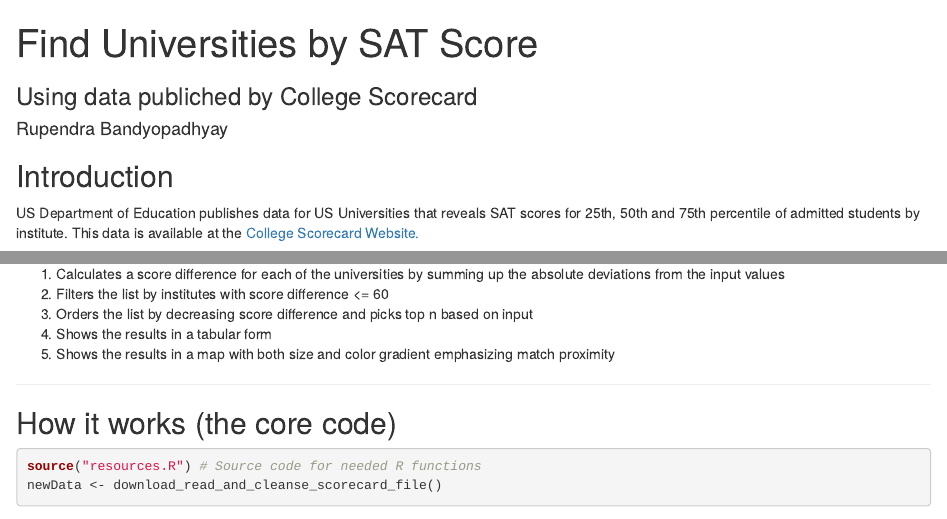
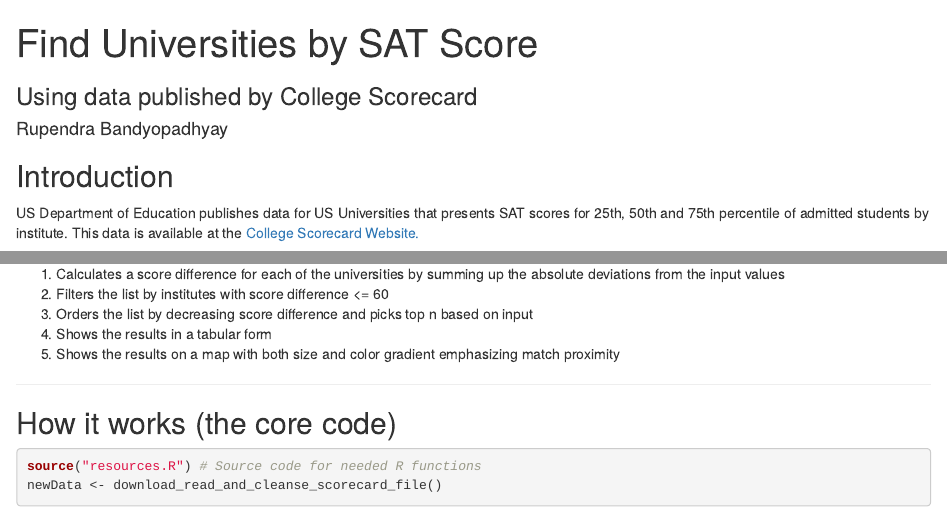
Before and after one commit to rupendrab/univsearch_slides, an R Markdown document (index.Rmd): the page in a window 1100 px wide, from its top, and a second part further down, joined at a grey line. Rendered offline with R 4.5, knitr and Pandoc, with nearby package versions; some code elsewhere in the file could not run offline; common packages that the code uses without loading them are loaded.

Commit message:
Edited for completeness and spelling errors

```diff
--- a/index.Rmd
+++ b/index.Rmd
@@ -1,6 +1,6 @@
 ---
 title       : Find Universities by SAT Score
-subtitle    : Using data publiched by College Scorecard
+subtitle    : Using data published by College Scorecard
 author      : Rupendra Bandyopadhyay
 job         :
 framework   : io2012        # {io2012, html5slides, shower, dzslides, ...}
@@ -13,7 +13,7 @@ knit        : slidify::knit2slides
 
 ## Introduction
 
-US Department of Education publishes data for US Universities that reveals SAT scores for 25th, 50th and 75th percentile of admitted students by institute. This data is available at the [College Scorecard Website.](https://collegescorecard.ed.gov/data)
+US Department of Education publishes data for US Universities that presents SAT scores for 25th, 50th and 75th percentile of admitted students by institute. This data is available at the [College Scorecard Website.](https://collegescorecard.ed.gov/data)
 
 Given this information, students should be able to find out which Universities typically admit students with scores close to theirs. Since we only have data for three discrete percentiles per University for each of the three SAT scores (reading, writing and math), we can only match a student to Universities given their preference of one of those specific percentiles of admitted students they would like to belong to.
 
@@ -42,7 +42,7 @@ options(gvis.plot.tag="chart")
 2. Filters the list by institutes with score difference <= 60
 3. Orders the list by decreasing score difference and picks top n based on input
 4. Shows the results in a tabular form
-5. Shows the results in a map with both size and color gradient emphasizing match proximity
+5. Shows the results on a map with both size and color gradient emphasizing match proximity
 
 
 
```
Also changed, not shown: index.html, index.md.
